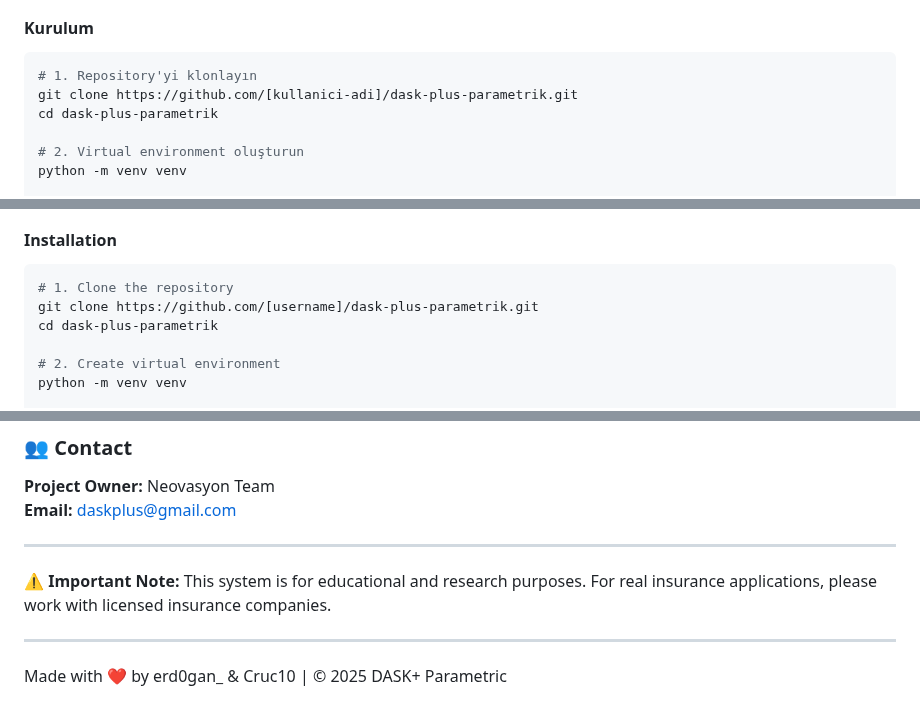
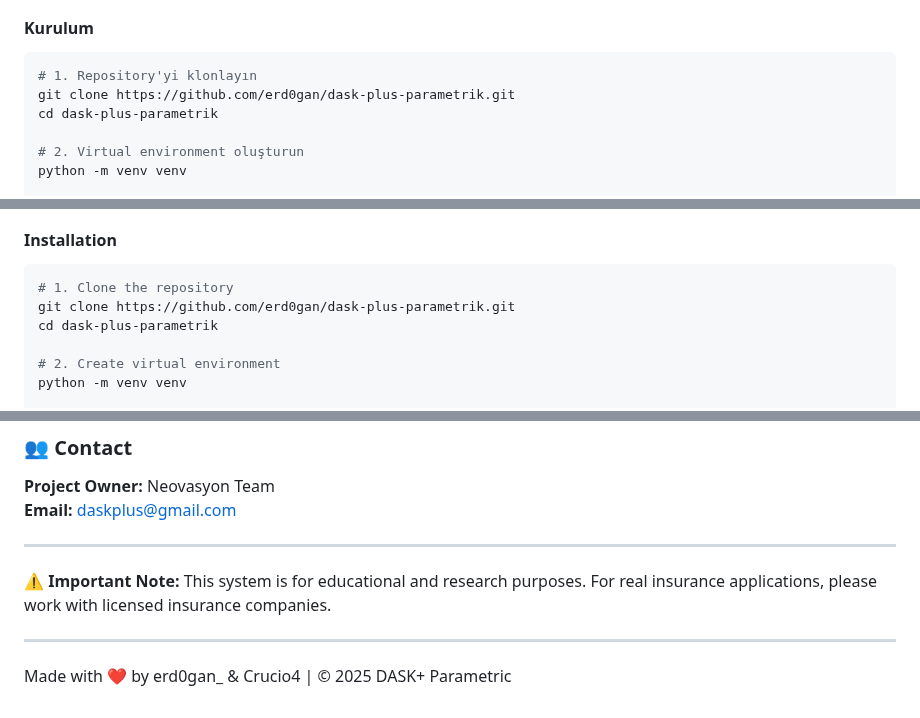
Before and after one commit to erd0gan/dask-plus-parametric, a Markdown page: README.md, 3 parts joined by grey strips. Drawn GitHub-style.

Commit message:
Update README.md
Maded some changes at the README File...

````diff
--- a/README.md
+++ b/README.md
@@ -42,7 +42,7 @@
 
 ```powershell
 # 1. Repository'yi klonlayın
-git clone https://github.com/[kullanici-adi]/dask-plus-parametrik.git
+git clone https://github.com/erd0gan/dask-plus-parametrik.git
 cd dask-plus-parametrik
 
 # 2. Virtual environment oluşturun
@@ -330,7 +330,7 @@ Bu proje MIT lisansı altında lisanslanmıştır. Detaylar için [LICENSE](LICE
 
 ```bash
 # 1. Clone the repository
-git clone https://github.com/[username]/dask-plus-parametrik.git
+git clone https://github.com/erd0gan/dask-plus-parametrik.git
 cd dask-plus-parametrik
 
 # 2. Create virtual environment
@@ -444,4 +444,4 @@ This project is licensed under the MIT License - see the [LICENSE](LICENSE) file
 
 ---
 
-Made with ❤️ by erd0gan_ & Cruc10 | © 2025 DASK+ Parametric
+Made with ❤️ by erd0gan_ & Crucio4 | © 2025 DASK+ Parametric
````
Also changed, not shown: other parts of README.md (+6 -6 lines).
